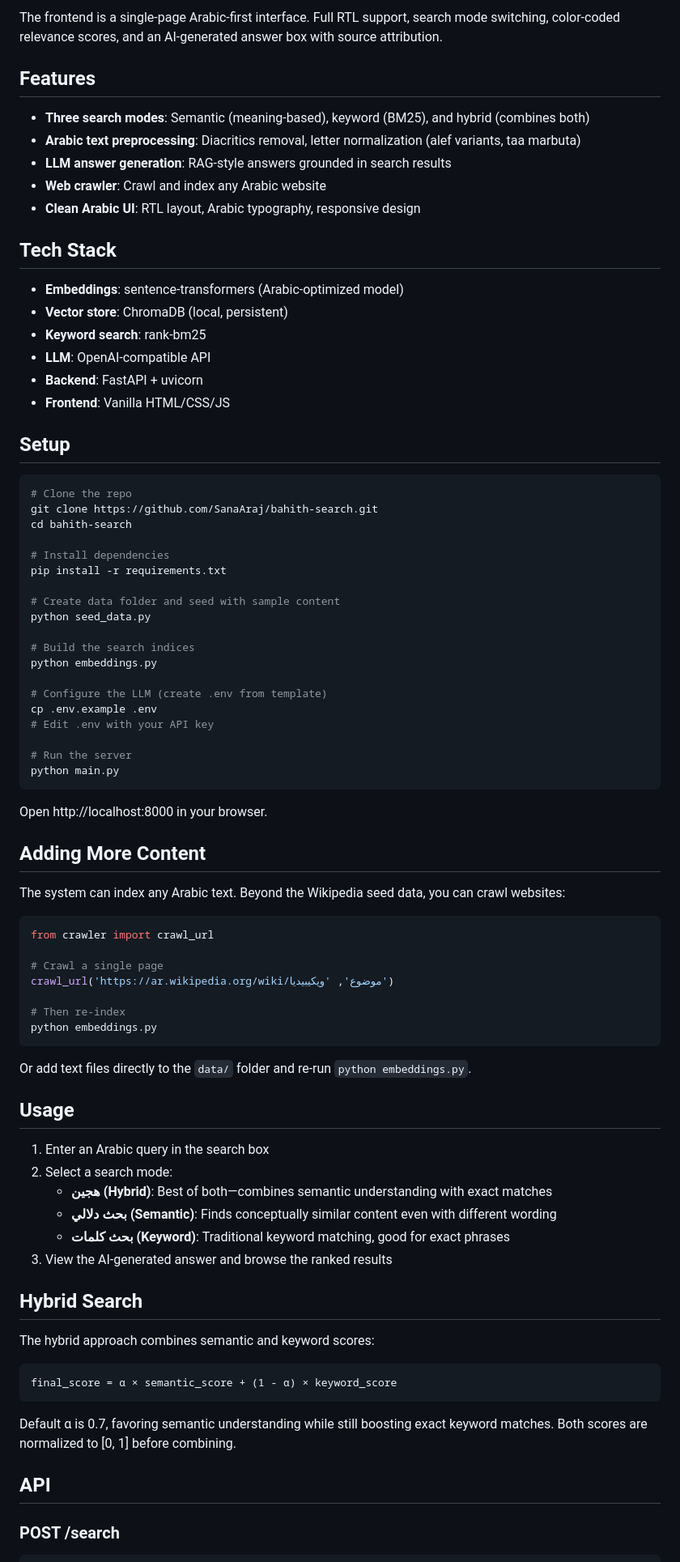
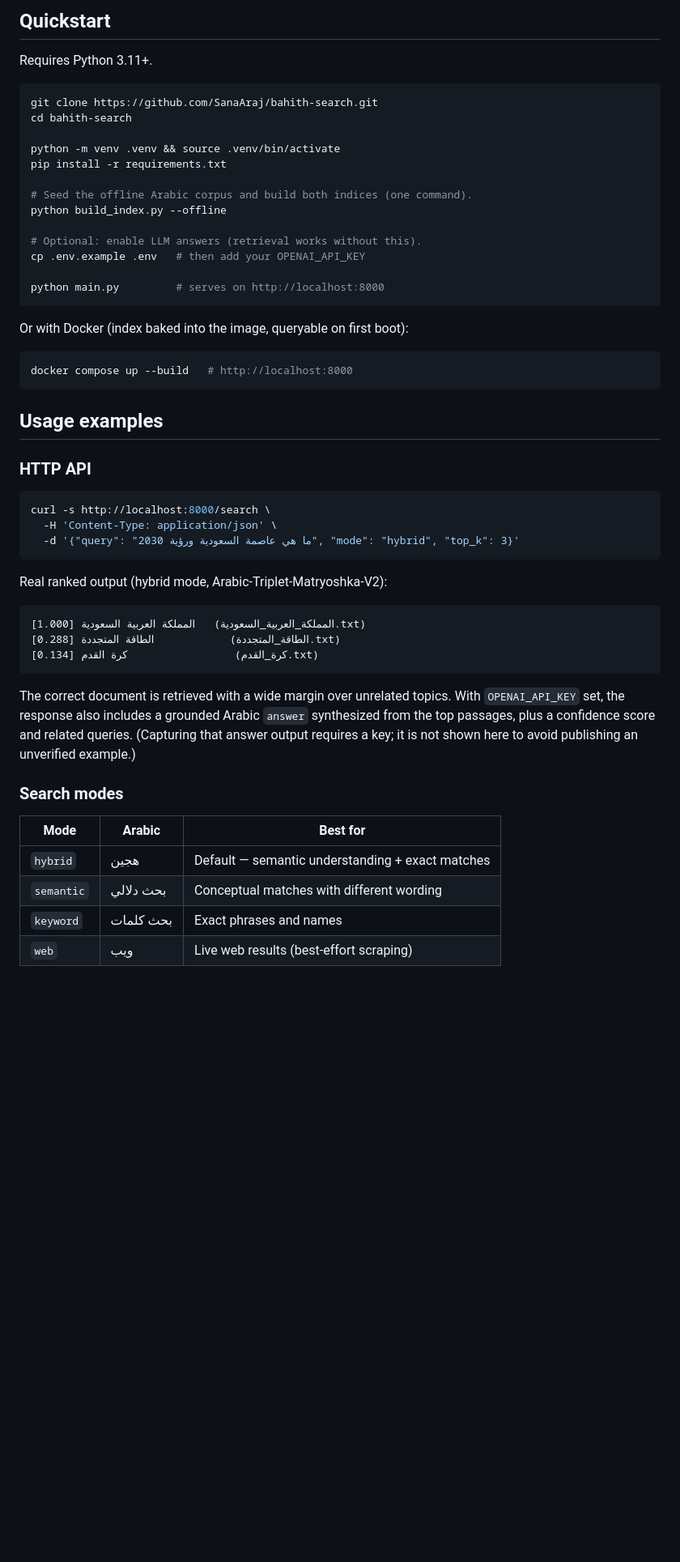
Before and after one commit to SanaAraj/bahith-search, a Markdown page: README.md, the part around one of its changes. Shown at 81% size. Drawn GitHub-style; blank space fills up the shorter version.

````diff
--- a/README.md
+++ b/README.md
@@ -25,86 +76,61 @@ Return: AI answer + ranked results
 ```
 
-The frontend is a single-page Arabic-first interface. Full RTL support, search mode switching, color-coded relevance scores, and an AI-generated answer box with source attribution.
+## Quickstart
 
-## Features
-
-- **Three search modes**: Semantic (meaning-based), keyword (BM25), and hybrid (combines both)
-- **Arabic text preprocessing**: Diacritics removal, letter normalization (alef variants, taa marbuta)
-- **LLM answer generation**: RAG-style answers grounded in search results
-- **Web crawler**: Crawl and index any Arabic website
-- **Clean Arabic UI**: RTL layout, Arabic typography, responsive design
-
-## Tech Stack
-
-- **Embeddings**: sentence-transformers (Arabic-optimized model)
-- **Vector store**: ChromaDB (local, persistent)
-- **Keyword search**: rank-bm25
-- **LLM**: OpenAI-compatible API
-- **Backend**: FastAPI + uvicorn
-- **Frontend**: Vanilla HTML/CSS/JS
-
-## Setup
+Requires Python 3.11+.
 
 ```bash
-# Clone the repo
 git clone https://github.com/SanaAraj/bahith-search.git
 cd bahith-search
 
-# Install dependencies
+python -m venv .venv && source .venv/bin/activate
 pip install -r requirements.txt
 
-# Create data folder and seed with sample content
-python seed_data.py
+# Seed the offline Arabic corpus and build both indices (one command).
+python build_index.py --offline
 
-# Build the search indices
-python embeddings.py
+# Optional: enable LLM answers (retrieval works without this).
+cp .env.example .env   # then add your OPENAI_API_KEY
 
-# Configure the LLM (create .env from template)
-cp .env.example .env
-# Edit .env with your API key
-
-# Run the server
-python main.py
+python main.py         # serves on http://localhost:8000
 ```
 
-Open http://localhost:8000 in your browser.
+Or with Docker (index baked into the image, queryable on first boot):
 
-## Adding More Content
-
-The system can index any Arabic text. Beyond the Wikipedia seed data, you can crawl websites:
-
-```python
-from crawler import crawl_url
-
-# Crawl a single page
-crawl_url('https://ar.wikipedia.org/wiki/موضوع', 'ويكيبيديا')
-
-# Then re-index
-python embeddings.py
+```bash
+docker compose up --build   # http://localhost:8000
 ```
 
-Or add text files directly to the `data/` folder and re-run `python embeddings.py`.
+## Usage examples
 
-## Usage
+### HTTP API
 
-1. Enter an Arabic query in the search box
-2. Select a search mode:
-   - **هجين (Hybrid)**: Best of both—combines semantic understanding with exact matches
-   - **بحث دلالي (Semantic)**: Finds conceptually similar content even with different wording
-   - **بحث كلمات (Keyword)**: Traditional keyword matching, good for exact phrases
-3. View the AI-generated answer and browse the ranked results
+```bash
+curl -s http://localhost:8000/search \
+  -H 'Content-Type: application/json' \
+  -d '{"query": "ما هي عاصمة السعودية ورؤية 2030", "mode": "hybrid", "top_k": 3}'
+```
 
-## Hybrid Search
-
-The hybrid approach combines semantic and keyword scores:
+Real ranked output (hybrid mode, Arabic-Triplet-Matryoshka-V2):
 
 ```
-final_score = α × semantic_score + (1 - α) × keyword_score
+[1.000] المملكة العربية السعودية   (المملكة_العربية_السعودية.txt)
+[0.288] الطاقة المتجددة            (الطاقة_المتجددة.txt)
+[0.134] كرة القدم                 (كرة_القدم.txt)
 ```
 
-Default α is 0.7, favoring semantic understanding while still boosting exact keyword matches. Both scores are normalized to [0, 1] before combining.
+The correct document is retrieved with a wide margin over unrelated topics.
+With `OPENAI_API_KEY` set, the response also includes a grounded Arabic
+`answer` synthesized from the top passages, plus a confidence score and related
+queries. (Capturing that answer output requires a key; it is not shown here to
+avoid publishing an unverified example.)
 
-## API
+### Search modes
 
-### POST /search
+| Mode | Arabic | Best for |
+|---|---|---|
+| `hybrid` | هجين | Default — semantic understanding + exact matches |
+| `semantic` | بحث دلالي | Conceptual matches with different wording |
+| `keyword` | بحث كلمات | Exact phrases and names |
+| `web` | ويب | Live web results (best-effort scraping) |
 
````
Also changed, not shown: other parts of README.md (+107 -77 lines).
